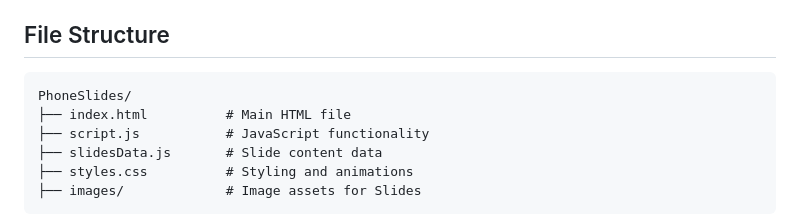
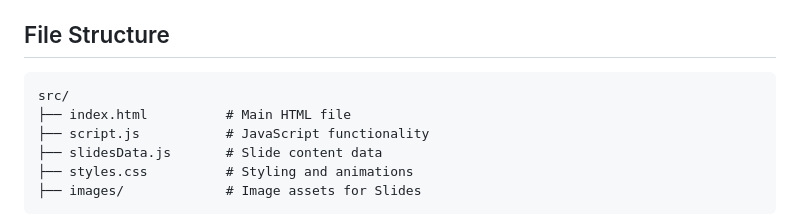
Before and after one commit to ajithraghavan/PhoneSlides, a Markdown page: README.md, the part around the change. Drawn GitHub-style.

Commit message:
Directory Name Edit related edit

````diff
--- a/README.md
+++ b/README.md
@@ -82,7 +82,7 @@ const slidesData = [
 ## File Structure
 
 ```
-PhoneSlides/
+src/
 ├── index.html          # Main HTML file
 ├── script.js           # JavaScript functionality
 ├── slidesData.js       # Slide content data
````
